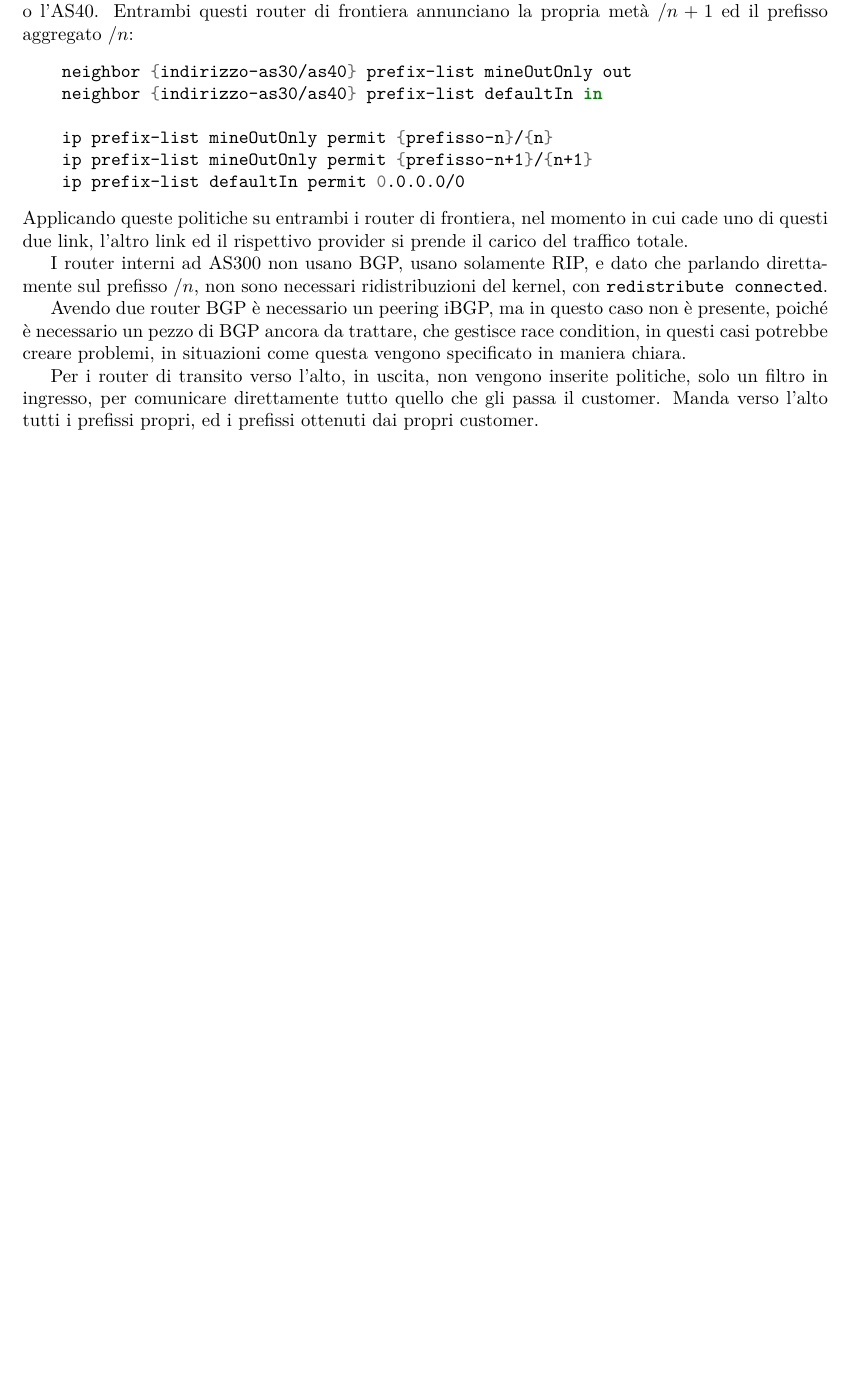
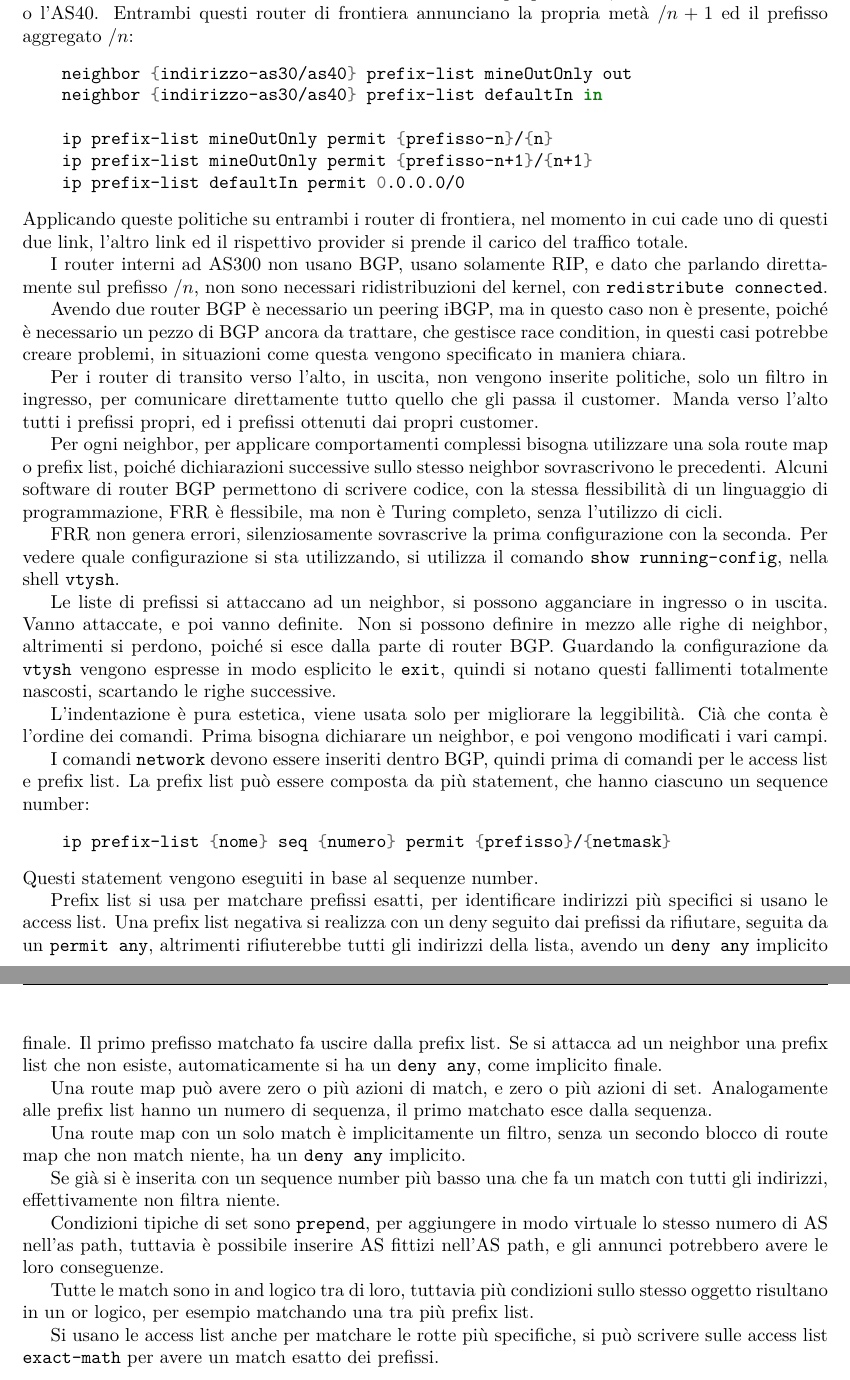
Before and after one commit to 00Darxk/Internet-and-Data-Centers, a LaTeX document (Internet-and-Data-Centers.tex): part of page 45 of 45 before the commit and two parts of pages 45 and 46 of 46 after it, the two joined at a grey line, cut so that both start at the same text, the shorter picture padded with empty space. Compiled offline with pdfLaTeX.

Commit message:
Add 4/11/25: Esecitazione BGP

```diff
--- a/Internet-and-Data-Centers.tex
+++ b/Internet-and-Data-Centers.tex
@@ -1566,4 +1566,55 @@ Avendo due router BGP è necessario un peering iBGP, ma in questo caso non è pr
 
 Per i router di transito verso l'alto, in uscita, non vengono inserite politiche, solo un filtro in ingresso, per comunicare direttamente tutto quello che gli passa il customer. Manda verso l'alto tutti i prefissi propri, ed i prefissi ottenuti dai propri customer.
 
+
+%% !! PITFALLS
+
+Per ogni neighbor, per applicare comportamenti complessi bisogna utilizzare una sola route map o prefix list, poiché dichiarazioni successive sullo stesso neighbor sovrascrivono le precedenti.
+Alcuni software di router BGP permettono di scrivere codice, con la stessa flessibilità di un linguaggio di programmazione, FRR è flessibile, ma non è Turing completo, senza l'utilizzo di cicli.
+
+FRR non genera errori, silenziosamente sovrascrive la prima configurazione con la seconda.
+Per vedere quale configurazione si sta utilizzando, si utilizza il comando \texttt{show running-config}, nella shell \texttt{vtysh}.
+
+
+Le liste di prefissi si attaccano ad un neighbor, si possono agganciare in ingresso o in uscita. Vanno attaccate, e poi vanno definite. Non si possono definire in mezzo alle righe di neighbor, altrimenti si perdono, poiché si esce dalla parte di router BGP.
+Guardando la configurazione da \texttt{vtysh} vengono espresse in modo esplicito le \texttt{exit}, quindi si notano questi fallimenti totalmente nascosti, scartando le righe successive.
+
+L'indentazione è pura estetica, viene usata solo per migliorare la leggibilità. Cià che conta è l'ordine dei comandi.
+Prima bisogna dichiarare un neighbor, e poi vengono modificati i vari campi.
+
+I comandi \texttt{network} devono essere inseriti dentro BGP, quindi prima di comandi per le access list e prefix list.
+La prefix list può essere composta da più statement, che hanno ciascuno un sequence number:
+\begin{minted}{bash}
+    ip prefix-list {nome} seq {numero} permit {prefisso}/{netmask}
+\end{minted}
+Questi statement vengono eseguiti in base al sequenze number.
+
+
+
+Prefix list si usa per matchare prefissi esatti, per identificare indirizzi più specifici si usano le access list. Una prefix list negativa si realizza con un deny seguito dai prefissi da rifiutare, seguita da un \texttt{permit any}, altrimenti rifiuterebbe tutti gli indirizzi della lista, avendo un \texttt{deny any} implicito finale.
+Il primo prefisso matchato fa uscire dalla prefix list.
+Se si attacca ad un neighbor una prefix list che non esiste, automaticamente si ha un \texttt{deny any}, come implicito finale.
+
+
+Una route map può avere zero o più azioni di match, e zero o più azioni di set. Analogamente alle prefix list hanno un numero di sequenza, il primo matchato esce dalla sequenza.
+
+Una route map con un solo match è implicitamente un filtro, senza un secondo blocco di route map che non match niente, ha un \texttt{deny any} implicito.
+
+Se già si è inserita con un sequence number più basso una che fa un match con tutti gli indirizzi, effettivamente non filtra niente.
+
+
+Condizioni tipiche di set sono \texttt{prepend}, per aggiungere in modo virtuale lo stesso numero di AS nell'as path, tuttavia è possibile inserire AS fittizi nell'AS path, e gli annunci potrebbero avere le loro conseguenze.
+
+
+Tutte le match sono in and logico tra di loro, tuttavia più condizioni sullo stesso oggetto risultano in un or logico, per esempio matchando una tra più prefix list.
+
+
+Si usano le access list anche per matchare le rotte più specifiche, si può scrivere sulle access list \texttt{exact-math} per avere un match esatto dei prefissi.
+
+
+
+
+
+
+
 \end{document}
```
Also changed, not shown: Internet-and-Data-Centers.pdf.
